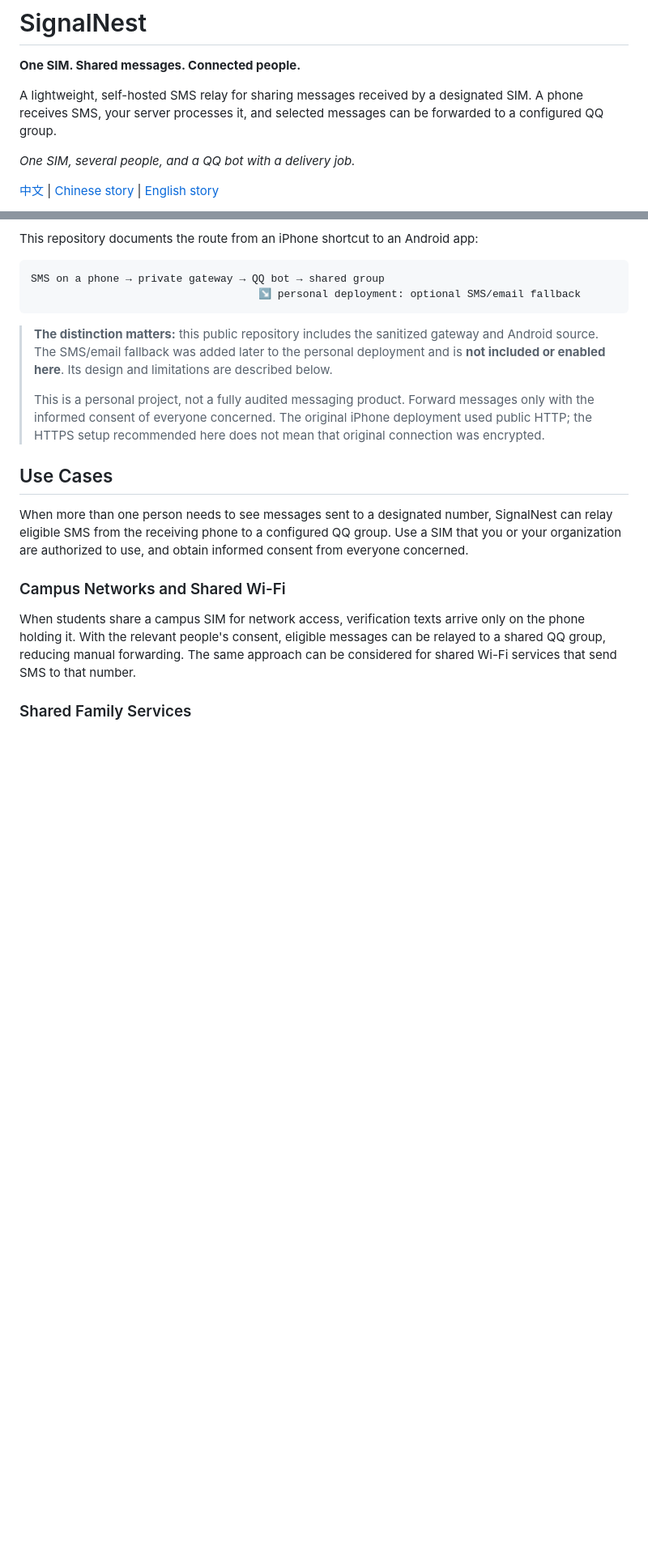
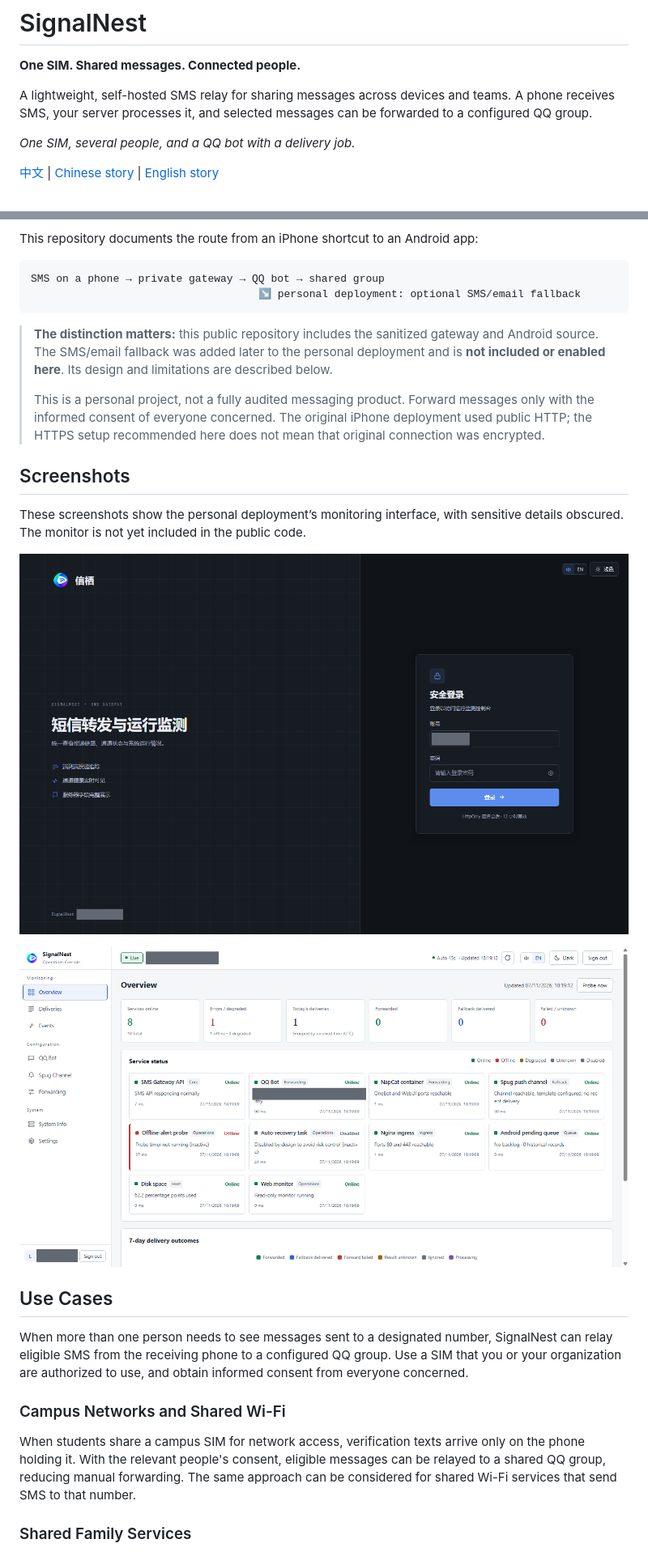
Before and after one commit to Xie-Fantasy/SignalNest-shared-sms, a Markdown page: README.en.md, 2 parts joined by grey strips. Shown at 81% size. Rendered like a GitHub page; pictures changed too: docs/screenshots/login.png (added), docs/screenshots/overview.png (added); blank space fills up the shorter version.

Commit message:
Update positioning and add redacted interface screenshots

```diff
--- a/README.en.md
+++ b/README.en.md
@@ -2,7 +2,7 @@
 
 **One SIM. Shared messages. Connected people.**
 
-A lightweight, self-hosted SMS relay for sharing messages received by a designated SIM. A phone receives SMS, your server processes it, and selected messages can be forwarded to a configured QQ group.
+A lightweight, self-hosted SMS relay for sharing messages across devices and teams. A phone receives SMS, your server processes it, and selected messages can be forwarded to a configured QQ group.
 
 *One SIM, several people, and a QQ bot with a delivery job.*
 
@@ -22,6 +22,14 @@ SMS on a phone → private gateway → QQ bot → shared group
 > **The distinction matters:** this public repository includes the sanitized gateway and Android source. The SMS/email fallback was added later to the personal deployment and is **not included or enabled here**. Its design and limitations are described below.
 >
 > This is a personal project, not a fully audited messaging product. Forward messages only with the informed consent of everyone concerned. The original iPhone deployment used public HTTP; the HTTPS setup recommended here does not mean that original connection was encrypted.
+
+## Screenshots
+
+These screenshots show the personal deployment’s monitoring interface, with sensitive details obscured. The monitor is not yet included in the public code.
+
+![SignalNest login](docs/screenshots/login.png)
+
+![Monitoring overview](docs/screenshots/overview.png)
 
 ## Use Cases
 
```
Also changed, not shown: README.md (+11 -2 lines).
